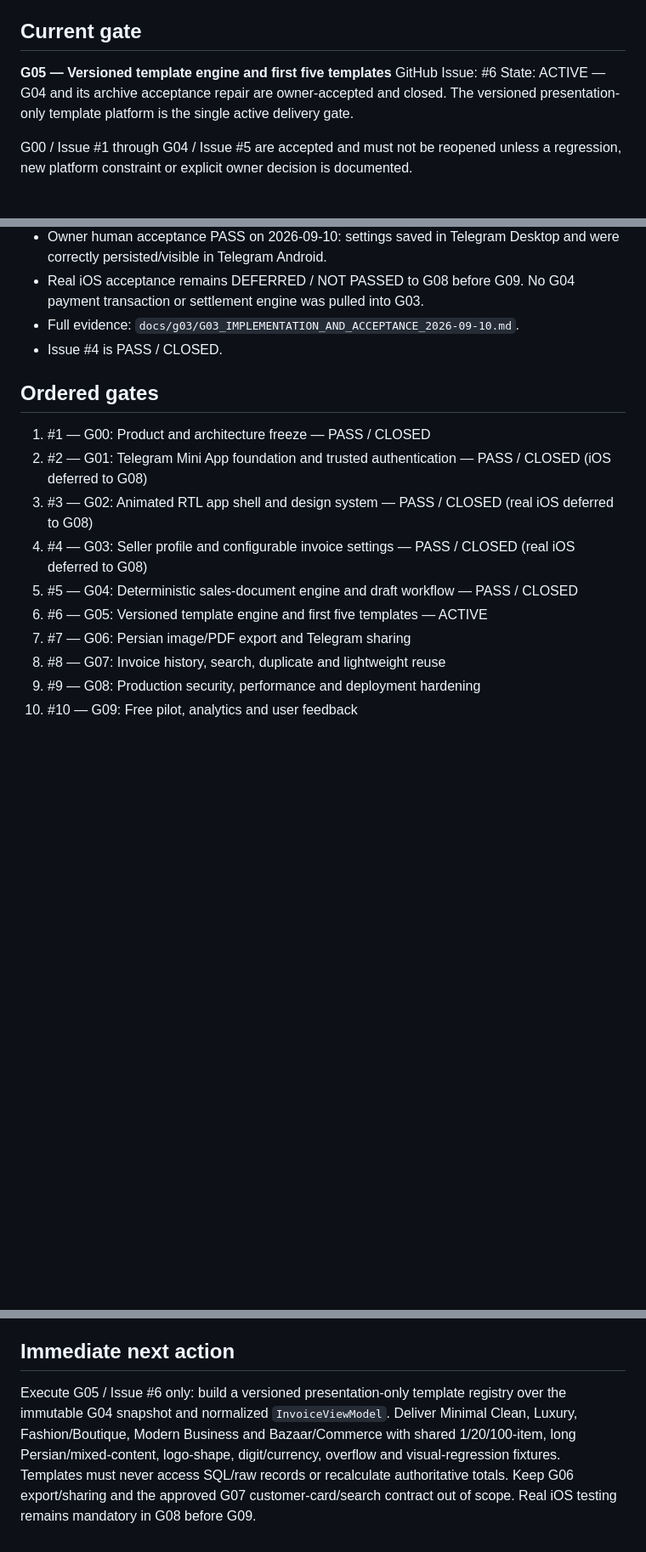
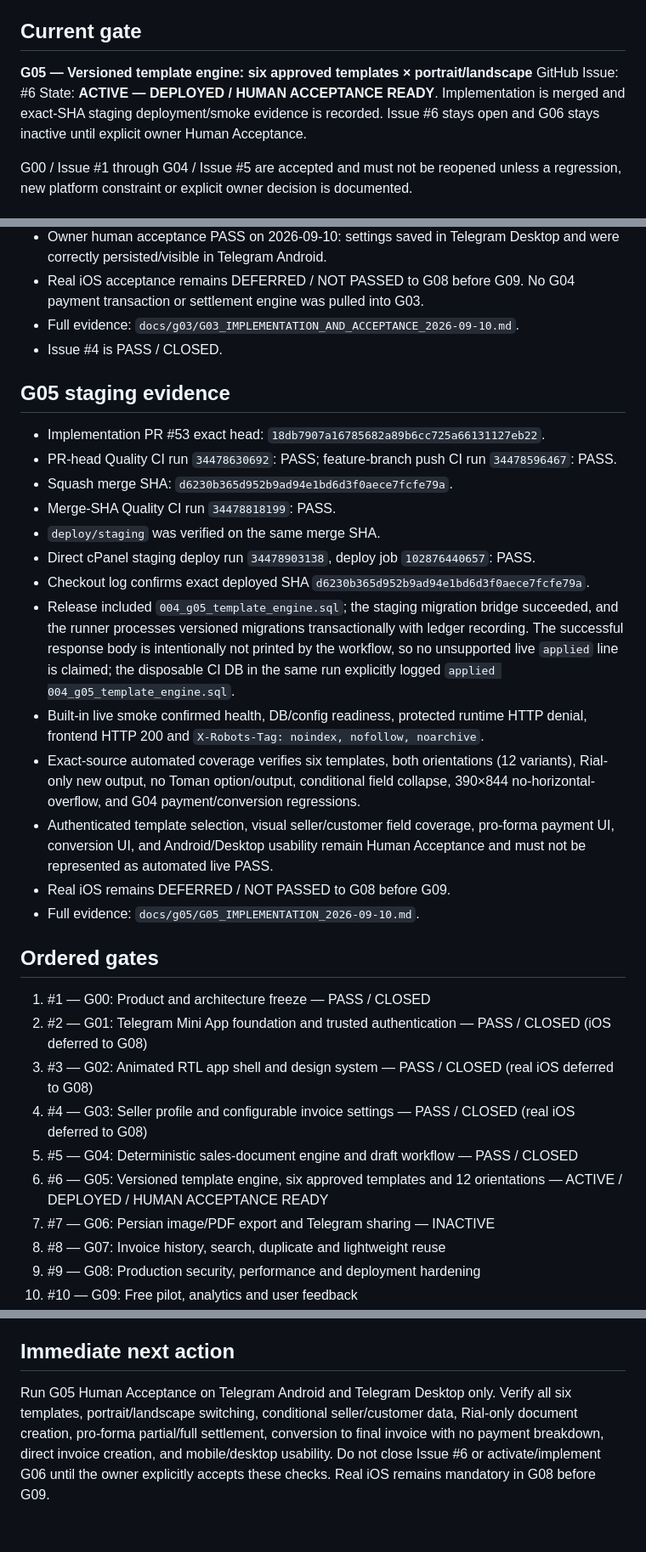
Before and after one commit to amirhtbt/mira-runtime, a Markdown page: docs/CURRENT_EXECUTION_ORDER.md, 3 parts joined by grey strips. Shown at 85% size. Rendered like a GitHub page; blank space fills up the shorter version.

Commit message:
docs(g05): mark staging deployed and human acceptance ready

```diff
--- a/docs/CURRENT_EXECUTION_ORDER.md
+++ b/docs/CURRENT_EXECUTION_ORDER.md
@@ -6,9 +6,9 @@ Default branch: `main`
 
 ## Current gate
 
-**G05 — Versioned template engine and first five templates**
+**G05 — Versioned template engine: six approved templates × portrait/landscape**
 GitHub Issue: #6
-State: ACTIVE — G04 and its archive acceptance repair are owner-accepted and closed. The versioned presentation-only template platform is the single active delivery gate.
+State: **ACTIVE — DEPLOYED / HUMAN ACCEPTANCE READY**. Implementation is merged and exact-SHA staging deployment/smoke evidence is recorded. Issue #6 stays open and G06 stays inactive until explicit owner Human Acceptance.
 
 G00 / Issue #1 through G04 / Issue #5 are accepted and must not be reopened unless a regression, new platform constraint or explicit owner decision is documented.
 
@@ -62,6 +62,22 @@ G00 / Issue #1 through G04 / Issue #5 are accepted and must not be reopened unle
 - Full evidence: `docs/g03/G03_IMPLEMENTATION_AND_ACCEPTANCE_2026-09-10.md`.
 - Issue #4 is PASS / CLOSED.
 
+## G05 staging evidence
+
+- Implementation PR #53 exact head: `18db7907a16785682a89b6cc725a66131127eb22`.
+- PR-head Quality CI run `34478630692`: PASS; feature-branch push CI run `34478596467`: PASS.
+- Squash merge SHA: `d6230b365d952b9ad94e1bd6d3f0aece7fcfe79a`.
+- Merge-SHA Quality CI run `34478818199`: PASS.
+- `deploy/staging` was verified on the same merge SHA.
+- Direct cPanel staging deploy run `34478903138`, deploy job `102876440657`: PASS.
+- Checkout log confirms exact deployed SHA `d6230b365d952b9ad94e1bd6d3f0aece7fcfe79a`.
+- Release included `004_g05_template_engine.sql`; the staging migration bridge succeeded, and the runner processes versioned migrations transactionally with ledger recording. The successful response body is intentionally not printed by the workflow, so no unsupported live `applied` line is claimed; the disposable CI DB in the same run explicitly logged `applied 004_g05_template_engine.sql`.
+- Built-in live smoke confirmed health, DB/config readiness, protected runtime HTTP denial, frontend HTTP 200 and `X-Robots-Tag: noindex, nofollow, noarchive`.
+- Exact-source automated coverage verifies six templates, both orientations (12 variants), Rial-only new output, no Toman option/output, conditional field collapse, 390×844 no-horizontal-overflow, and G04 payment/conversion regressions.
+- Authenticated template selection, visual seller/customer field coverage, pro-forma payment UI, conversion UI, and Android/Desktop usability remain Human Acceptance and must not be represented as automated live PASS.
+- Real iOS remains DEFERRED / NOT PASSED to G08 before G09.
+- Full evidence: `docs/g05/G05_IMPLEMENTATION_2026-09-10.md`.
+
 ## Ordered gates
 
 1. #1 — G00: Product and architecture freeze — PASS / CLOSED
@@ -69,8 +85,8 @@ G00 / Issue #1 through G04 / Issue #5 are accepted and must not be reopened unle
 3. #3 — G02: Animated RTL app shell and design system — PASS / CLOSED (real iOS deferred to G08)
 4. #4 — G03: Seller profile and configurable invoice settings — PASS / CLOSED (real iOS deferred to G08)
 5. #5 — G04: Deterministic sales-document engine and draft workflow — PASS / CLOSED
-6. #6 — G05: Versioned template engine and first five templates — ACTIVE
-7. #7 — G06: Persian image/PDF export and Telegram sharing
+6. #6 — G05: Versioned template engine, six approved templates and 12 orientations — ACTIVE / DEPLOYED / HUMAN ACCEPTANCE READY
+7. #7 — G06: Persian image/PDF export and Telegram sharing — INACTIVE
 8. #8 — G07: Invoice history, search, duplicate and lightweight reuse
 9. #9 — G08: Production security, performance and deployment hardening
 10. #10 — G09: Free pilot, analytics and user feedback
@@ -127,4 +143,4 @@ For sales-document boundaries, also read `docs/SALES_DOCUMENT_DOMAIN.md` before
 
 ## Immediate next action
 
-Execute G05 / Issue #6 only: build a versioned presentation-only template registry over the immutable G04 snapshot and normalized `InvoiceViewModel`. Deliver Minimal Clean, Luxury, Fashion/Boutique, Modern Business and Bazaar/Commerce with shared 1/20/100-item, long Persian/mixed-content, logo-shape, digit/currency, overflow and visual-regression fixtures. Templates must never access SQL/raw records or recalculate authoritative totals. Keep G06 export/sharing and the approved G07 customer-card/search contract out of scope. Real iOS testing remains mandatory in G08 before G09.
+Run G05 Human Acceptance on Telegram Android and Telegram Desktop only. Verify all six templates, portrait/landscape switching, conditional seller/customer data, Rial-only document creation, pro-forma partial/full settlement, conversion to final invoice with no payment breakdown, direct invoice creation, and mobile/desktop usability. Do not close Issue #6 or activate/implement G06 until the owner explicitly accepts these checks. Real iOS remains mandatory in G08 before G09.
```
